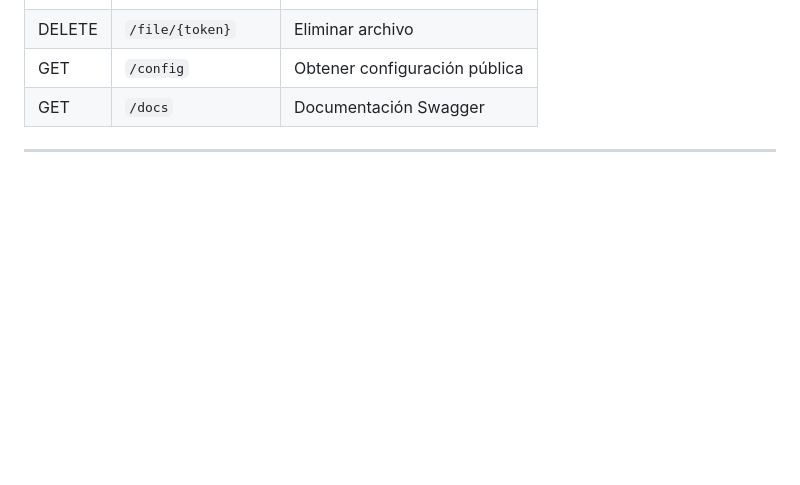
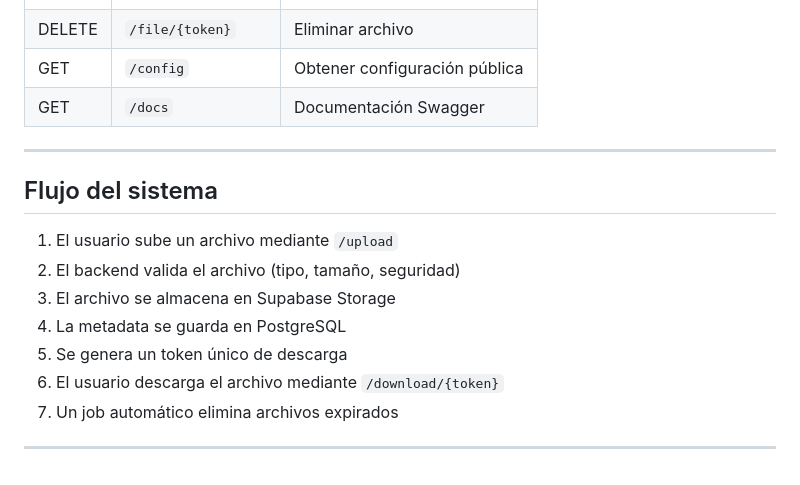
Before and after one commit to MisaelCast/WeTransfer, a Markdown page: README.md, the part around the change. Drawn GitHub-style; blank space fills up the shorter version.

Commit message:
Document system flow in README
Added system flow details to the README.

```diff
--- a/README.md
+++ b/README.md
@@ -93,3 +93,16 @@ CREATE TABLE files (
 | GET    | `/docs`             | Documentación Swagger         |
 
 ---
+
+
+## Flujo del sistema
+
+1. El usuario sube un archivo mediante `/upload`
+2. El backend valida el archivo (tipo, tamaño, seguridad)
+3. El archivo se almacena en Supabase Storage
+4. La metadata se guarda en PostgreSQL
+5. Se genera un token único de descarga
+6. El usuario descarga el archivo mediante `/download/{token}`
+7. Un job automático elimina archivos expirados
+
+---
```
